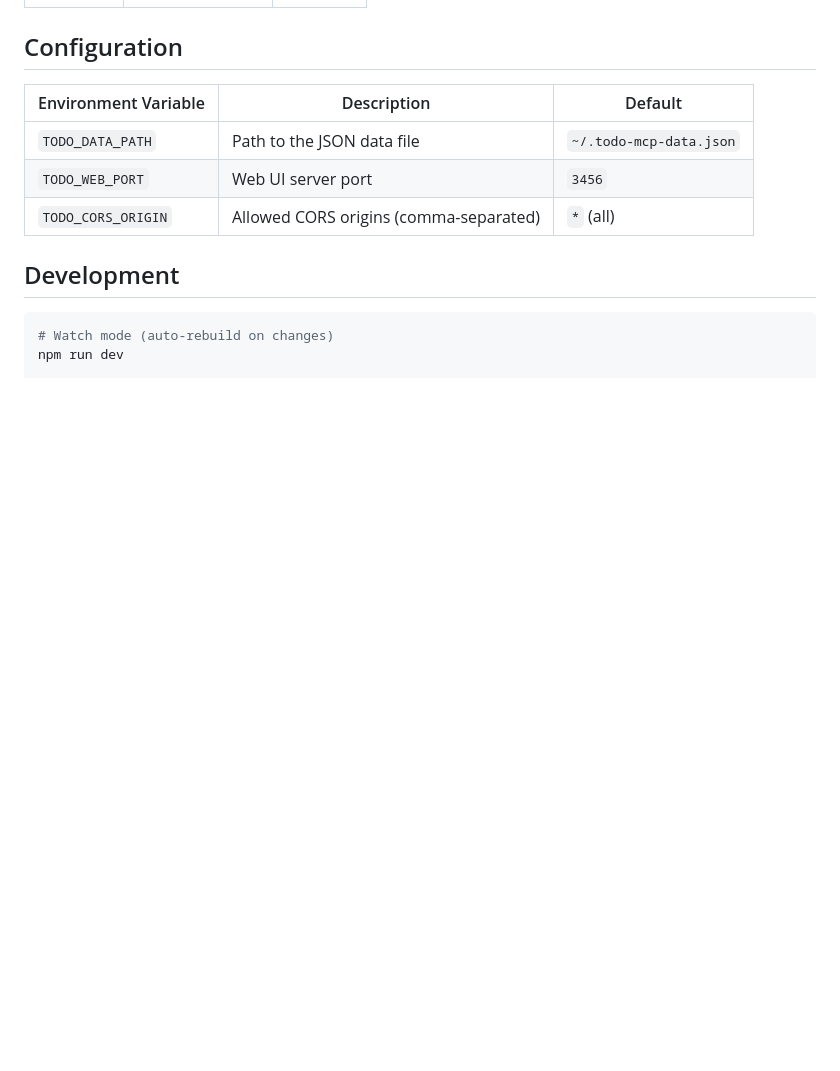
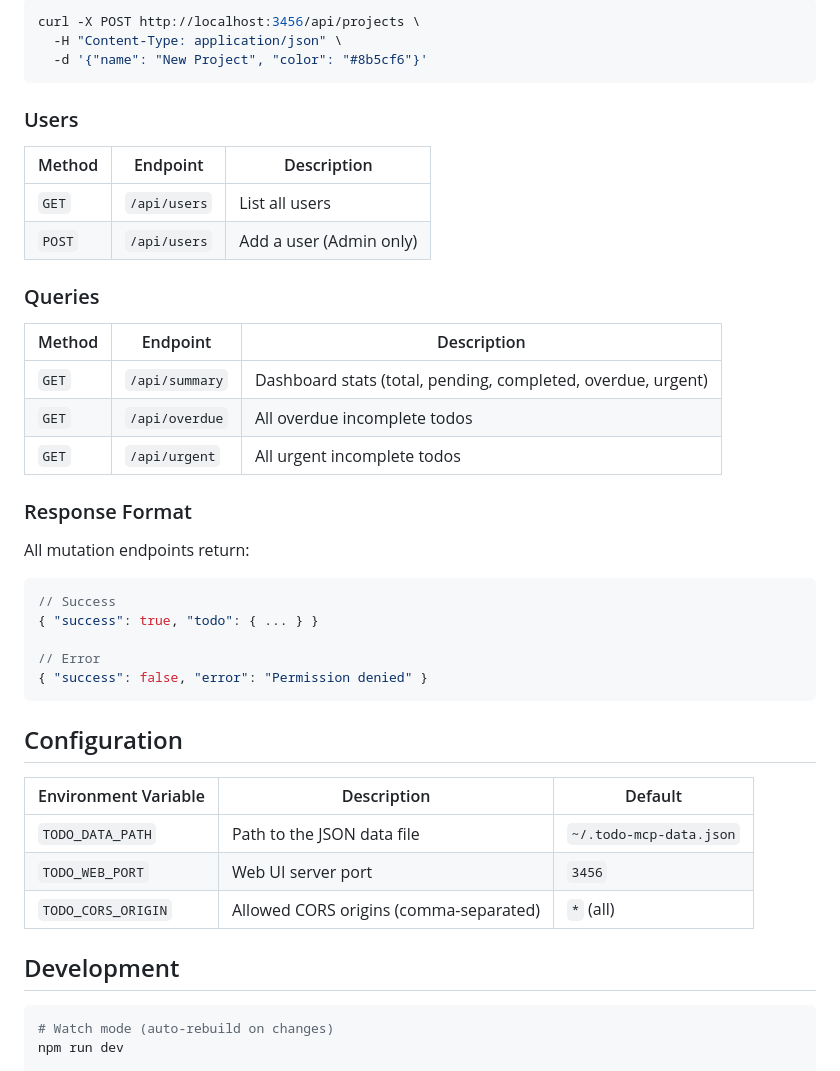
Before and after one commit to devbyanuwat/mcp-todo-server, a Markdown page: README.md, the part around one of its changes. Rendered like a GitHub page; blank space fills up the shorter version.

````diff
--- a/README.md
+++ b/README.md
@@ -157,3 +228,36 @@ Claude: [uses todo_add with title="Implement Login Feature",
+```bash
+curl -X POST http://localhost:3456/api/projects \
+  -H "Content-Type: application/json" \
+  -d '{"name": "New Project", "color": "#8b5cf6"}'
+```
+
+### Users
+
+| Method | Endpoint | Description |
+|--------|----------|-------------|
+| `GET` | `/api/users` | List all users |
+| `POST` | `/api/users` | Add a user (Admin only) |
+
+### Queries
+
+| Method | Endpoint | Description |
+|--------|----------|-------------|
+| `GET` | `/api/summary` | Dashboard stats (total, pending, completed, overdue, urgent) |
+| `GET` | `/api/overdue` | All overdue incomplete todos |
+| `GET` | `/api/urgent` | All urgent incomplete todos |
+
+### Response Format
+
+All mutation endpoints return:
+
+```json
+// Success
+{ "success": true, "todo": { ... } }
+
+// Error
+{ "success": false, "error": "Permission denied" }
+```
+
 ## Configuration
 
 | Environment Variable | Description | Default |
````
Also changed, not shown: other parts of README.md (+71 -0 lines).
